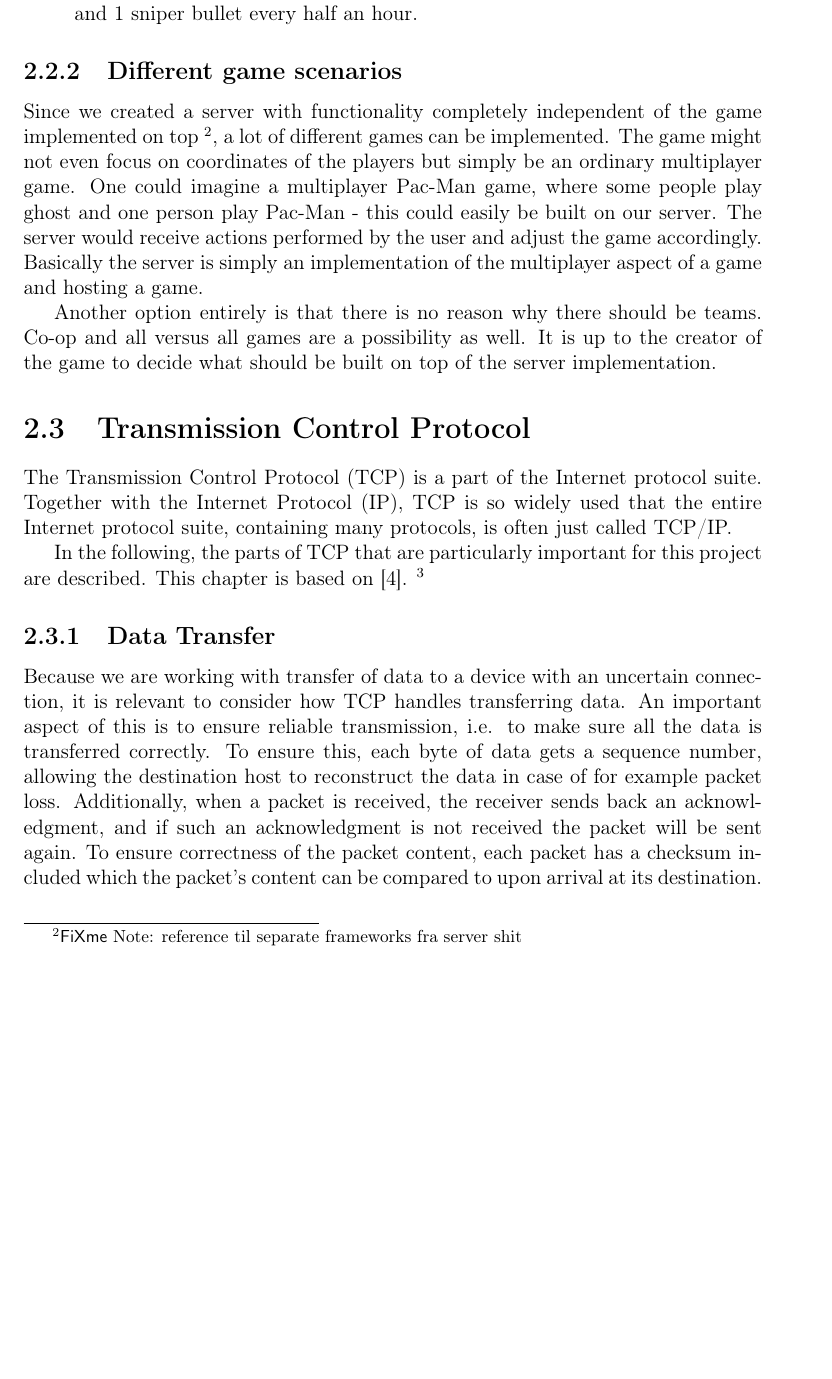
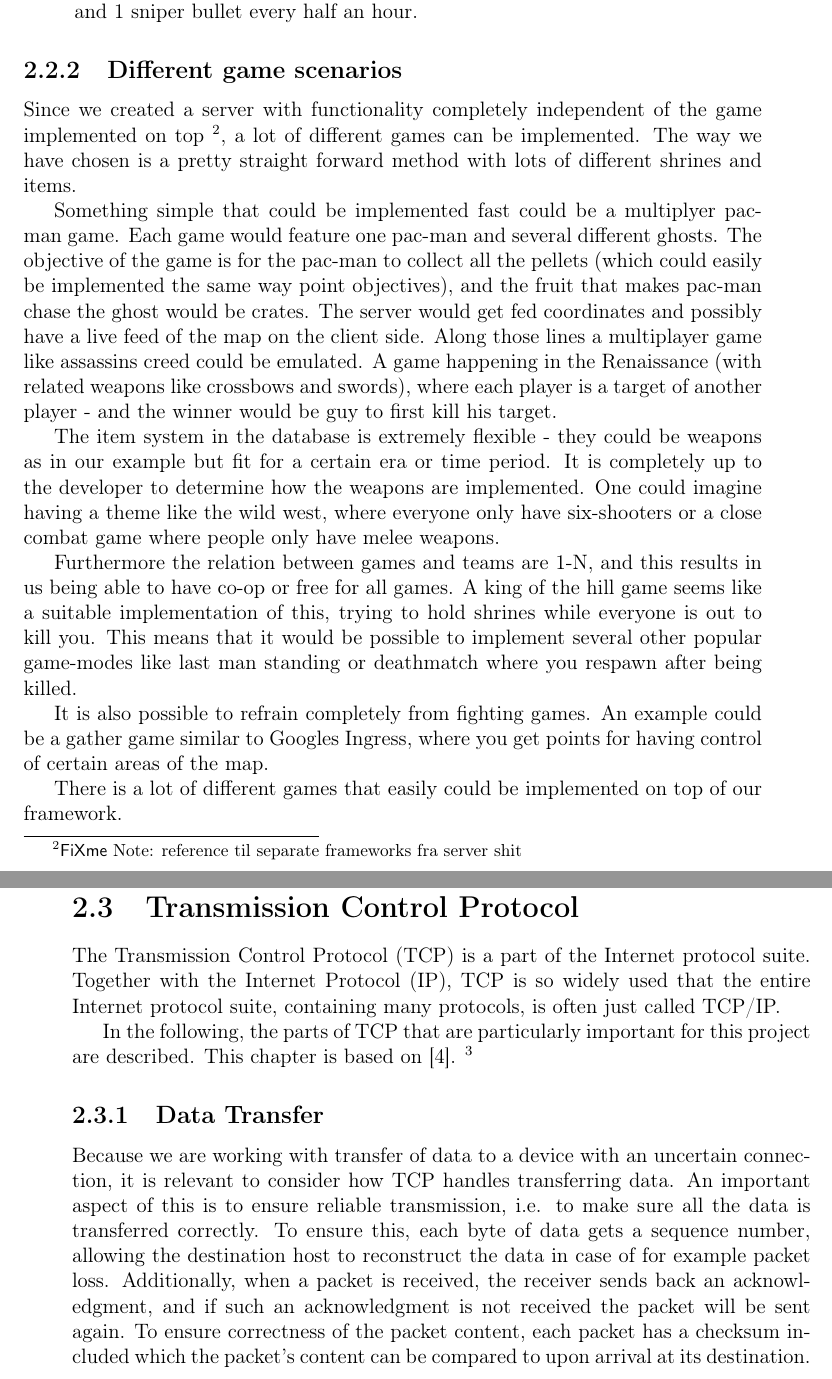
Before and after one commit to cnduru/sw7, a LaTeX book (report/main.tex, which reads report/indhold/problemanalyse/game.tex): part of page 8 of 23 before the commit and two parts of pages 8 and 9 of 24 after it, the two joined at a grey line, cut so that both start at the same text, the shorter picture padded with empty space. Compiled offline with pdfLaTeX.

Commit message:
this shit rewritten (extra games)

```diff
--- a/report/indhold/problemanalyse/game.tex
+++ b/report/indhold/problemanalyse/game.tex
@@ -54,7 +54,15 @@ The following is a list of the different shrines and functionality. Shrines expi
 \end{itemize}
 
 \subsection{Different game scenarios}\label{subsec:game-scenarios}
-Since we created a server with functionality completely independent of the game implemented on top \fxnote{reference til separate frameworks fra server shit}, a lot of different games can be implemented. The game might not even focus on coordinates of the players but simply be an ordinary multiplayer game. One could imagine a multiplayer Pac-Man game, where some people play ghost and one person play Pac-Man - this could easily be built on our server. The server would receive actions performed by the user and adjust the game accordingly.
-Basically the server is simply an implementation of the multiplayer aspect of a game and hosting a game.
+Since we created a server with functionality completely independent of the game implemented on top \fxnote{reference til separate frameworks fra server shit}, a lot of different games can be implemented. The way we have chosen is a pretty straight forward method with lots of different shrines and items.
 
-Another option entirely is that there is no reason why there should be teams. Co-op and all versus all games are a possibility as well. It is up to the creator of the game to decide what should be built on top of the server implementation.
+Something simple that could be implemented fast could be a multiplyer pac-man game. Each game would feature one pac-man and several different ghosts. The objective of the game is for the pac-man to collect all the pellets (which could easily be implemented the same way point objectives), and the fruit that makes pac-man chase the ghost would be crates. The server would get fed coordinates and possibly have a live feed of the map on the client side.
+Along those lines a multiplayer game like assassins creed could be emulated. A game happening in the Renaissance (with related weapons like crossbows and swords), where each player is a target of another player - and the winner would be guy to first kill his target.
+
+The item system in the database is extremely flexible - they could be weapons as in our example but fit for a certain era or time period. It is completely up to the developer to determine how the weapons are implemented. One could imagine having a theme like the wild west, where everyone only have six-shooters or a close combat game where people only have melee weapons.
+
+Furthermore the relation between games and teams are 1-N, and this results in us being able to have co-op or free for all games. A king of the hill game seems like a suitable implementation of this, trying to hold shrines while everyone is out to kill you. This means that it would be possible to implement several other popular game-modes like last man standing or deathmatch where you respawn after being killed.
+
+It is also possible to refrain completely from fighting games. An example could be a gather game similar to Googles Ingress, where you get points for having control of certain areas of the map.
+
+There is a lot of different games that easily could be implemented on top of our framework.
```
